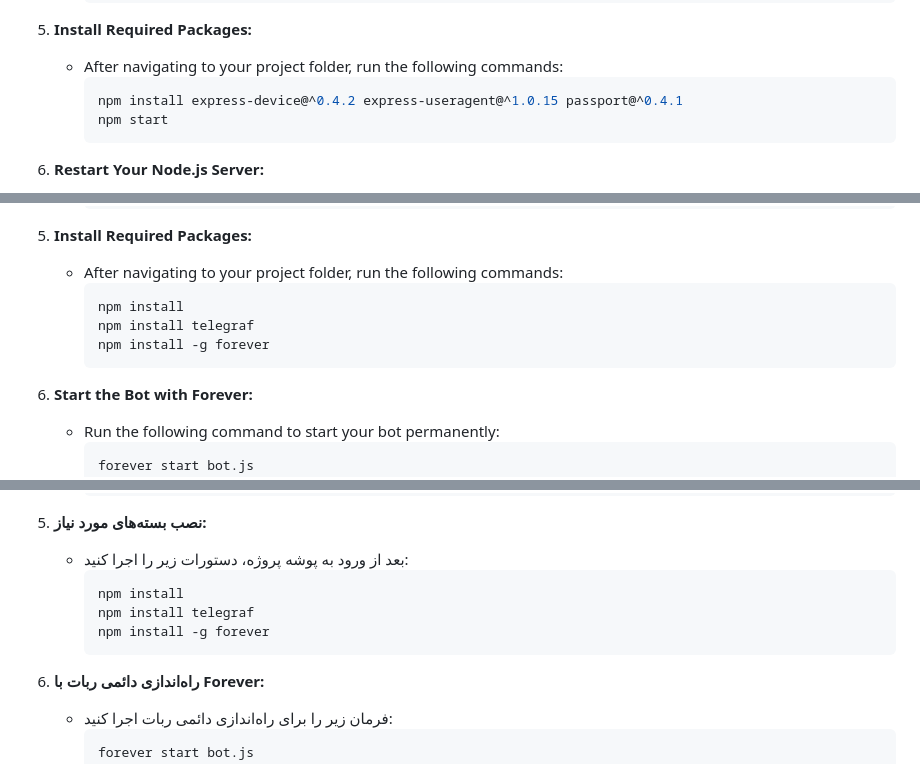
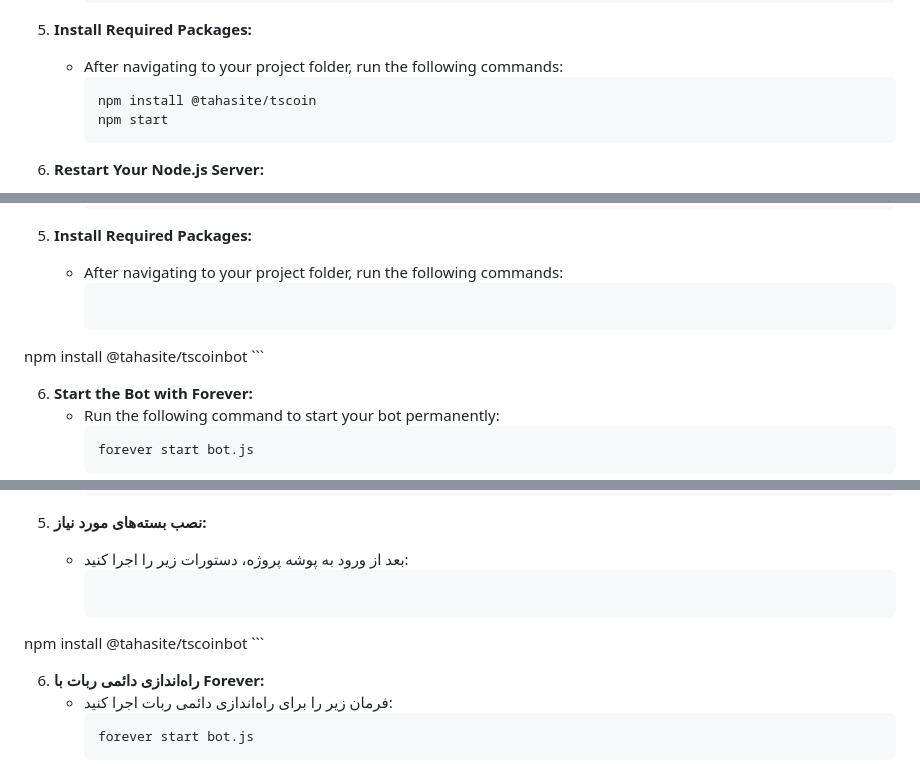
Before and after one commit to tahasite/tscoin, a Markdown page: README.md, 3 parts joined by grey strips. GitHub-like rendering.

````diff
--- a/README.md
+++ b/README.md
@@ -48,7 +48,7 @@ You will need a hosting service that supports creating a Node.js project. Follow
 5. **Install Required Packages:**
    - After navigating to your project folder, run the following commands:
      ```sh
-     npm install express-device@^0.4.2 express-useragent@^1.0.15 passport@^0.4.1
+     npm install @tahasite/tscoin
      npm start
      ```
 
@@ -96,9 +96,7 @@ You will need a hosting service that supports creating a Node.js project. Follow
 5. **Install Required Packages:**
    - After navigating to your project folder, run the following commands:
      ```sh
-     npm install
-     npm install telegraf
-     npm install -g forever
+npm install @tahasite/tscoinbot
      ```
 
 6. **Start the Bot with Forever:**
@@ -200,9 +198,7 @@ By following these instructions, you should be able to set up and run your Node.
 5. **نصب بسته‌های مورد نیاز:**
    - بعد از ورود به پوشه پروژه، دستورات زیر را اجرا کنید:
      ```sh
-     npm install
-     npm install telegraf
-     npm install -g forever
+npm install @tahasite/tscoinbot
      ```
 
 6. **راه‌اندازی دائمی ربات با Forever:**
````
Also changed, not shown: other parts of README.md (+1 -1 lines).
